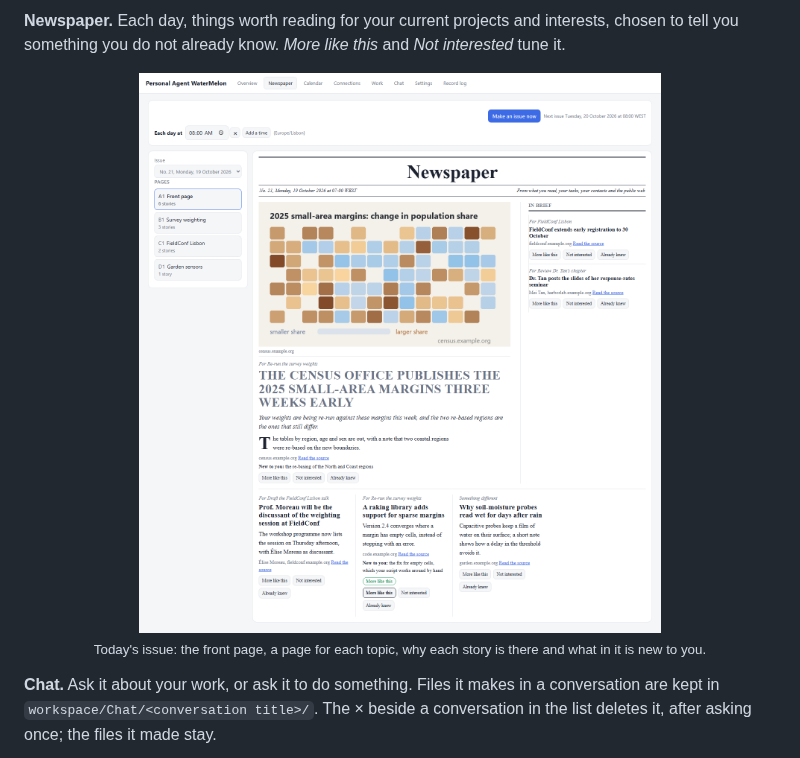
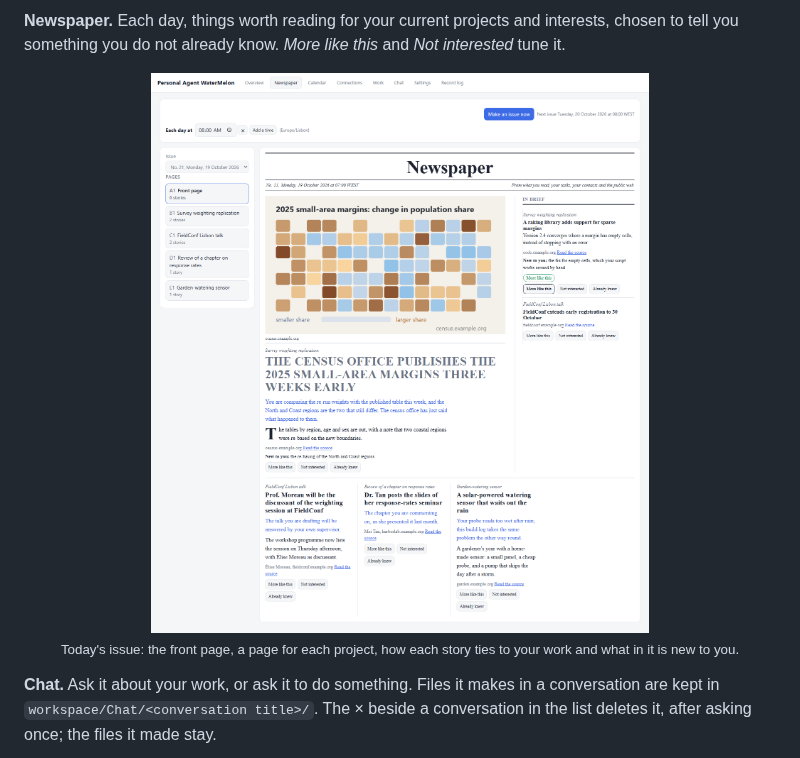
Before and after one commit to fhbzc/Personal-Agent-WaterMelon, a Markdown page: README.md, the part around one of its changes. Rendered like a GitHub page; pictures changed too: docs/images/recommendation.png.

```diff
--- a/README.md
+++ b/README.md
@@ -147,8 +148,8 @@ current projects and interests, chosen to tell you something you do not already
 know. *More like this* and *Not interested* tune it.
 
 <p align="center">
-  <img src="docs/images/recommendation.png" width="100%" alt="Newspaper: a newspaper front page with a lead story, In brief, and pages per topic"><br>
-  <sub>Today's issue: the front page, a page for each topic, why each story is there and what in it is new to you.</sub>
+  <img src="docs/images/recommendation.png" width="100%" alt="Newspaper: a newspaper front page with a lead story, In brief, and a page for each project"><br>
+  <sub>Today's issue: the front page, a page for each project, how each story ties to your work and what in it is new to you.</sub>
 </p>
 
 **Chat.** Ask it about your work, or ask it to do something. Files it makes
```
Also changed, not shown: other parts of README.md (+6 -5 lines), docs/images/languages.png, docs/images/overview.png, docs/images/settings-folders.png, docs/images/settings-functions.png, docs/images/work.png, 10 other files.
